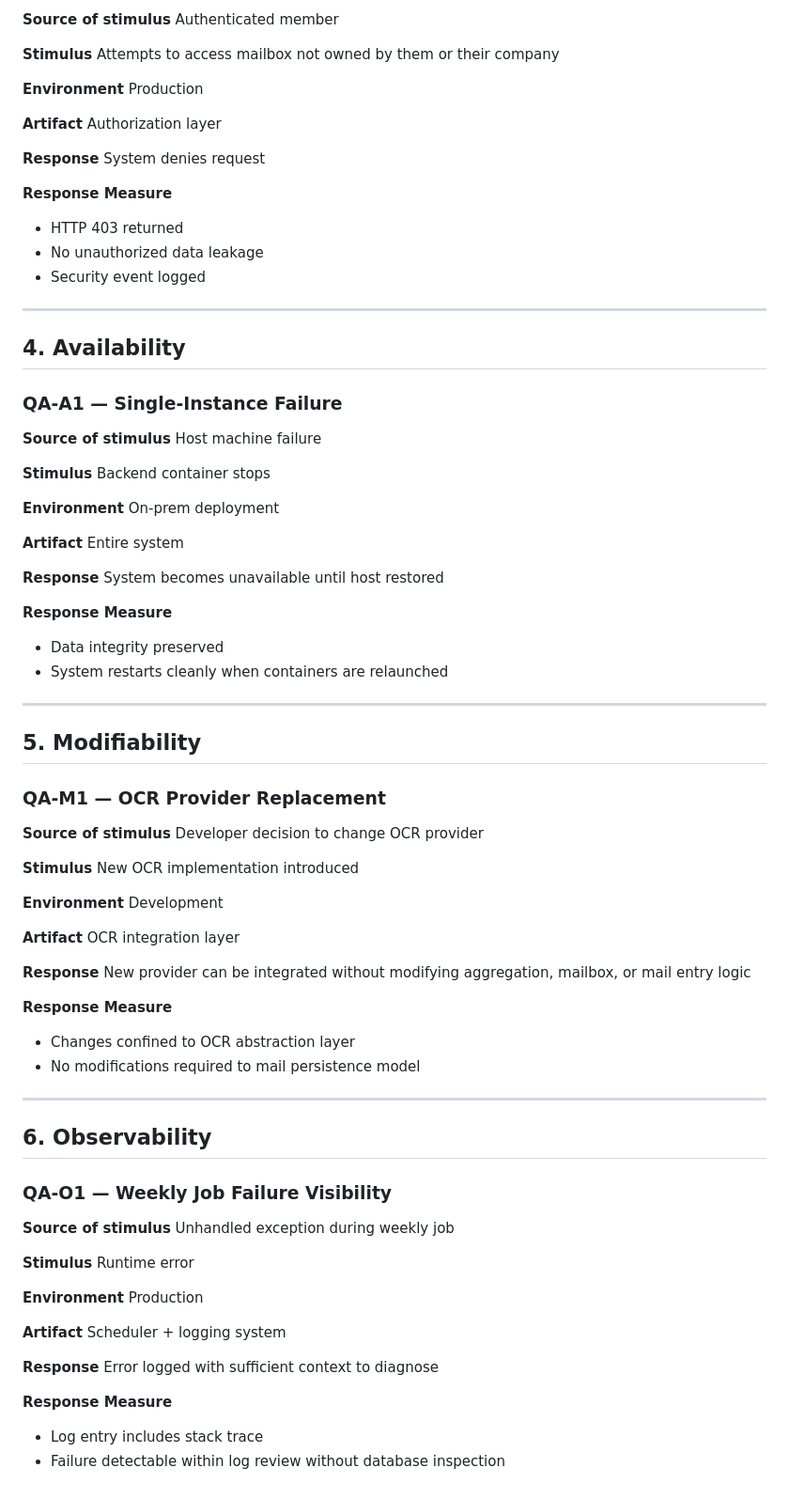
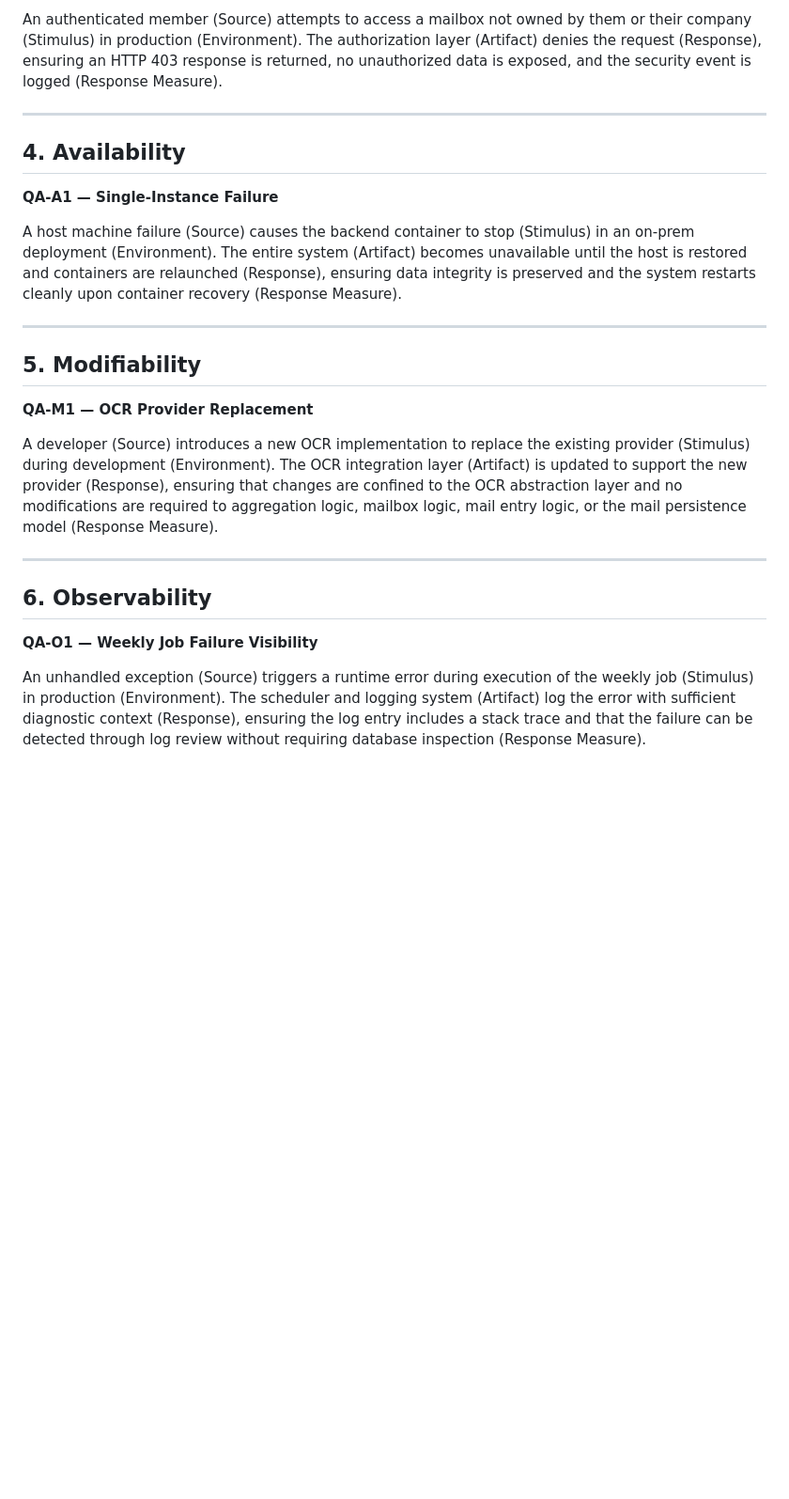
Before and after one commit to CMU-413/avenu, a Markdown page: docs/03-quality-attributes.md, the part around one of its changes. Shown at 94% size. Drawn GitHub-style; blank space fills up the shorter version.

```diff
--- a/docs/03-quality-attributes.md
+++ b/docs/03-quality-attributes.md
@@ -105,99 +28,26 @@ System logs failure and preserves existing internal state
 
-**Source of stimulus**
-Authenticated member
-
-**Stimulus**
-Attempts to access mailbox not owned by them or their company
-
-**Environment**
-Production
-
-**Artifact**
-Authorization layer
-
-**Response**
-System denies request
-
-**Response Measure**
-
-* HTTP 403 returned
-* No unauthorized data leakage
-* Security event logged
+An authenticated member (Source) attempts to access a mailbox not owned by them or their company (Stimulus) in production (Environment). The authorization layer (Artifact) denies the request (Response), ensuring an HTTP 403 response is returned, no unauthorized data is exposed, and the security event is logged (Response Measure).
 
 ---
 
 ## 4. Availability
 
-### QA-A1 — Single-Instance Failure
+**QA-A1 — Single-Instance Failure**
 
-**Source of stimulus**
-Host machine failure
-
-**Stimulus**
-Backend container stops
-
-**Environment**
-On-prem deployment
-
-**Artifact**
-Entire system
-
-**Response**
-System becomes unavailable until host restored
-
-**Response Measure**
-
-* Data integrity preserved
-* System restarts cleanly when containers are relaunched
+A host machine failure (Source) causes the backend container to stop (Stimulus) in an on-prem deployment (Environment). The entire system (Artifact) becomes unavailable until the host is restored and containers are relaunched (Response), ensuring data integrity is preserved and the system restarts cleanly upon container recovery (Response Measure).
 
 ---
 
 ## 5. Modifiability
 
-### QA-M1 — OCR Provider Replacement
+**QA-M1 — OCR Provider Replacement**
 
-**Source of stimulus**
-Developer decision to change OCR provider
-
-**Stimulus**
-New OCR implementation introduced
-
-**Environment**
-Development
-
-**Artifact**
-OCR integration layer
-
-**Response**
-New provider can be integrated without modifying aggregation, mailbox, or mail entry logic
-
-**Response Measure**
-
-* Changes confined to OCR abstraction layer
-* No modifications required to mail persistence model
+A developer (Source) introduces a new OCR implementation to replace the existing provider (Stimulus) during development (Environment). The OCR integration layer (Artifact) is updated to support the new provider (Response), ensuring that changes are confined to the OCR abstraction layer and no modifications are required to aggregation logic, mailbox logic, mail entry logic, or the mail persistence model (Response Measure).
 
 ---
 
 ## 6. Observability
 
-### QA-O1 — Weekly Job Failure Visibility
+**QA-O1 — Weekly Job Failure Visibility**
 
-**Source of stimulus**
-Unhandled exception during weekly job
-
-**Stimulus**
-Runtime error
-
-**Environment**
-Production
-
-**Artifact**
-Scheduler + logging system
-
-**Response**
-Error logged with sufficient context to diagnose
-
-**Response Measure**
-
-* Log entry includes stack trace
-* Failure detectable within log review without database inspection
+An unhandled exception (Source) triggers a runtime error during execution of the weekly job (Stimulus) in production (Environment). The scheduler and logging system (Artifact) log the error with sufficient diagnostic context (Response), ensuring the log entry includes a stack trace and that the failure can be detected through log review without requiring database inspection (Response Measure).
```
Also changed, not shown: other parts of docs/03-quality-attributes.md (+9 -86 lines).
